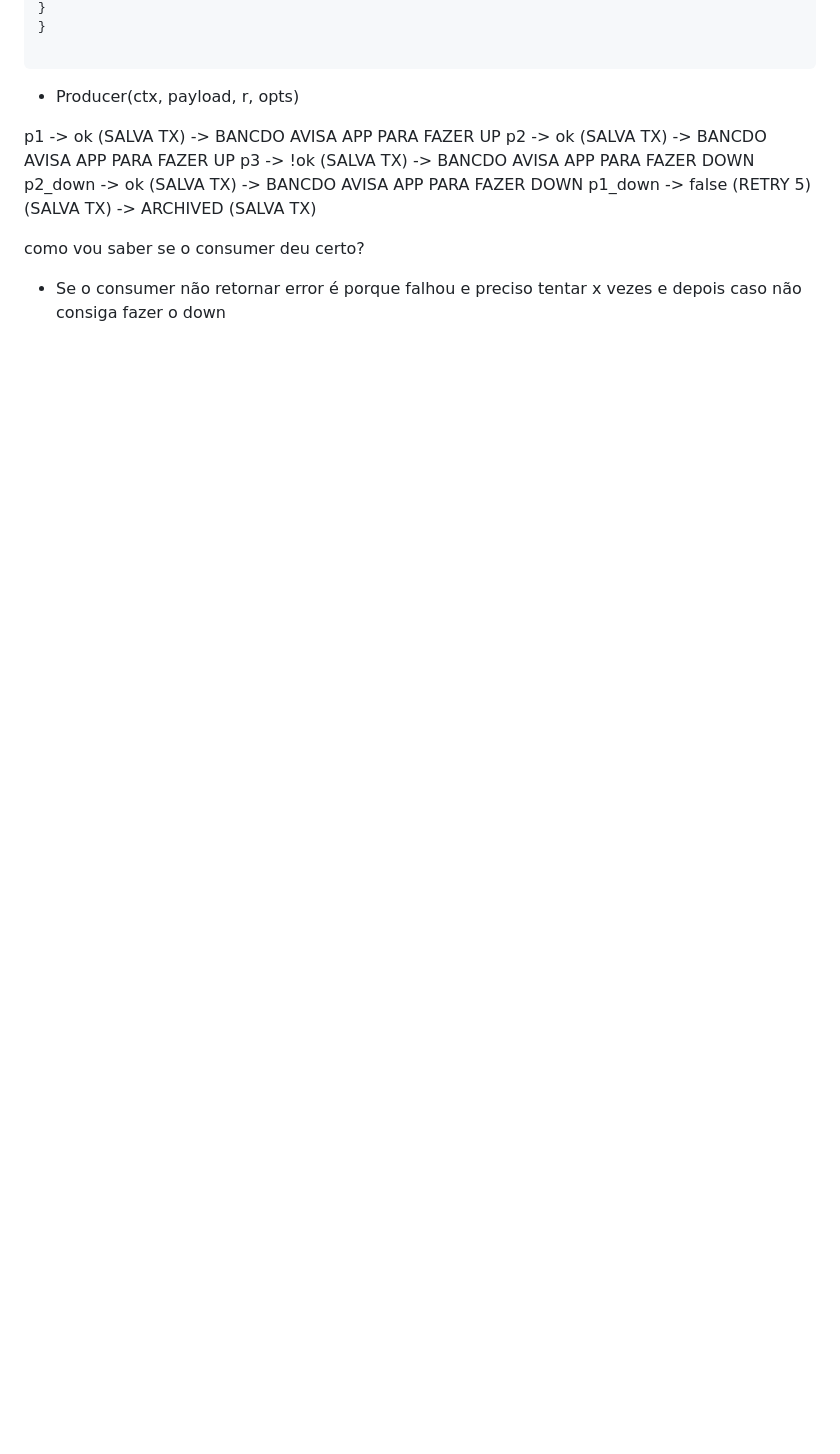
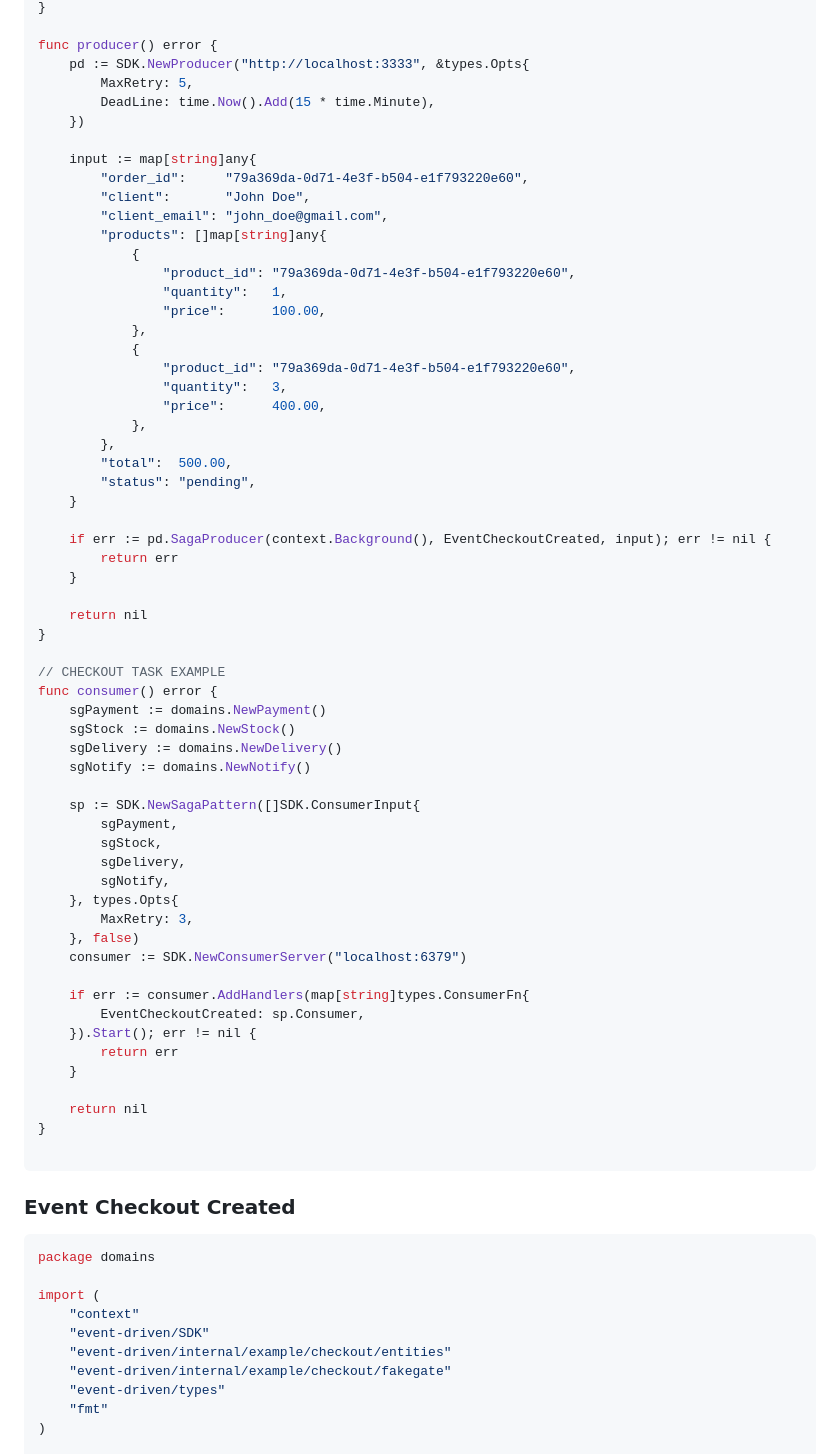
Before and after one commit to IsaacDSC/event-driven, a Markdown page: README.md, the part around the change printed below. Drawn GitHub-style; blank space fills up the shorter version.

Commit message:
feat: update README with enhanced documentation for event-driven architecture and saga pattern examples

````diff
--- a/README.md
+++ b/README.md
@@ -31,17 +35,78 @@ Timeout int
 }
+
+func producer() error {
+	pd := SDK.NewProducer("http://localhost:3333", &types.Opts{
+		MaxRetry: 5,
+		DeadLine: time.Now().Add(15 * time.Minute),
+	})
+
+	input := map[string]any{
+		"order_id":     "79a369da-0d71-4e3f-b504-e1f793220e60",
+		"client":       "John Doe",
+		"client_email": "john_doe@gmail.com",
+		"products": []map[string]any{
+			{
+				"product_id": "79a369da-0d71-4e3f-b504-e1f793220e60",
+				"quantity":   1,
+				"price":      100.00,
+			},
+			{
+				"product_id": "79a369da-0d71-4e3f-b504-e1f793220e60",
+				"quantity":   3,
+				"price":      400.00,
+			},
+		},
+		"total":  500.00,
+		"status": "pending",
+	}
+
+	if err := pd.SagaProducer(context.Background(), EventCheckoutCreated, input); err != nil {
+		return err
+	}
+
+	return nil
+}
+
+// CHECKOUT TASK EXAMPLE
+func consumer() error {
+	sgPayment := domains.NewPayment()
+	sgStock := domains.NewStock()
+	sgDelivery := domains.NewDelivery()
+	sgNotify := domains.NewNotify()
+
+	sp := SDK.NewSagaPattern([]SDK.ConsumerInput{
+		sgPayment,
+		sgStock,
+		sgDelivery,
+		sgNotify,
+	}, types.Opts{
+		MaxRetry: 3,
+	}, false)
+	consumer := SDK.NewConsumerServer("localhost:6379")
+
+	if err := consumer.AddHandlers(map[string]types.ConsumerFn{
+		EventCheckoutCreated: sp.Consumer,
+	}).Start(); err != nil {
+		return err
+	}
+
+	return nil
 }
 
 ```
 
-- Producer(ctx, payload, r, opts)
 
-p1 -> ok (SALVA TX) -> BANCDO AVISA APP PARA FAZER UP
-p2 -> ok (SALVA TX) -> BANCDO AVISA APP PARA FAZER UP
-p3 -> !ok (SALVA TX)  -> BANCDO AVISA APP PARA FAZER DOWN
-p2_down -> ok (SALVA TX) -> BANCDO AVISA APP PARA FAZER DOWN
-p1_down -> false (RETRY 5) (SALVA TX) -> ARCHIVED (SALVA TX)
+### Event Checkout Created
 
-como vou saber se o consumer deu certo?
+```go
+package domains
 
-- Se o consumer não retornar error é porque falhou e preciso tentar x vezes e depois caso não consiga fazer o down
+import (
+	"context"
+	"event-driven/SDK"
+	"event-driven/internal/example/checkout/entities"
+	"event-driven/internal/example/checkout/fakegate"
+	"event-driven/types"
+	"fmt"
+)
 
````
Also changed, not shown: other parts of README.md (+68 -26 lines), img.png (added).
